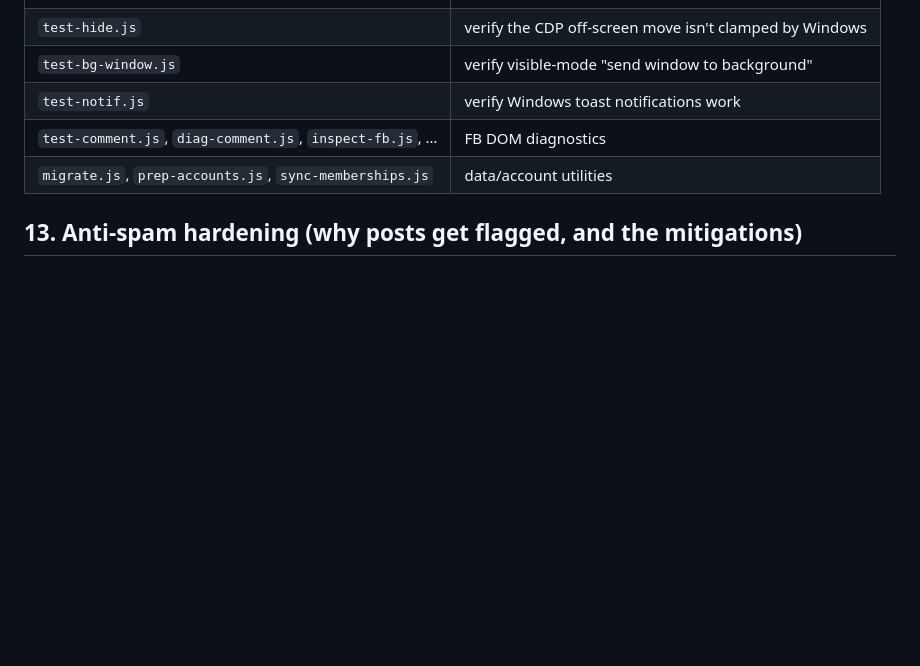
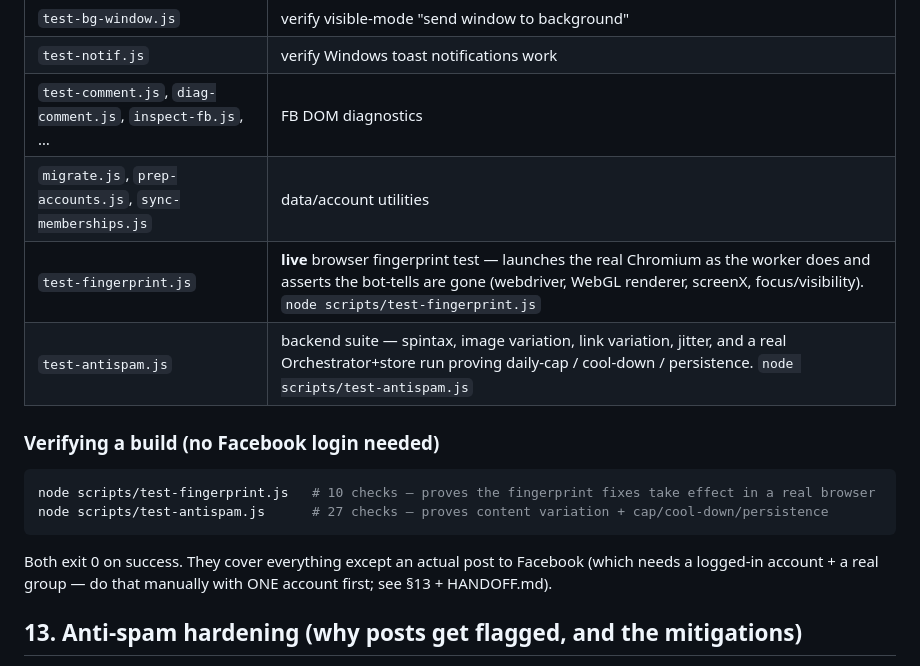
Before and after one commit to daseknahri/za-post, a Markdown page: DOCS.md, the part around the change. GitHub-like rendering; blank space fills up the shorter version.

Commit message:
docs: document the test scripts + how to verify a build (DOCS §12)
Makes the fingerprint/anti-spam test suites discoverable for anyone continuing the work on
another machine: node scripts/test-fingerprint.js (10 checks) + node scripts/test-antispam.js
(27 checks), both exit 0 on success.

Co-Authored-By: Claude Opus 4.8 <noreply@anthropic.com>

````diff
--- a/DOCS.md
+++ b/DOCS.md
@@ -231,6 +231,16 @@ contains macOS symlinks whose extraction needs admin / Windows Developer Mode. S
 | `test-notif.js` | verify Windows toast notifications work |
 | `test-comment.js`, `diag-comment.js`, `inspect-fb.js`, … | FB DOM diagnostics |
 | `migrate.js`, `prep-accounts.js`, `sync-memberships.js` | data/account utilities |
+| `test-fingerprint.js` | **live** browser fingerprint test — launches the real Chromium as the worker does and asserts the bot-tells are gone (webdriver, WebGL renderer, screenX, focus/visibility). `node scripts/test-fingerprint.js` |
+| `test-antispam.js` | backend suite — spintax, image variation, link variation, jitter, and a real Orchestrator+store run proving daily-cap / cool-down / persistence. `node scripts/test-antispam.js` |
+
+### Verifying a build (no Facebook login needed)
+```bash
+node scripts/test-fingerprint.js   # 10 checks — proves the fingerprint fixes take effect in a real browser
+node scripts/test-antispam.js      # 27 checks — proves content variation + cap/cool-down/persistence
+```
+Both exit 0 on success. They cover everything except an actual post to Facebook (which needs a
+logged-in account + a real group — do that manually with ONE account first; see §13 + HANDOFF.md).
 
 ## 13. Anti-spam hardening (why posts get flagged, and the mitigations)
 
````
